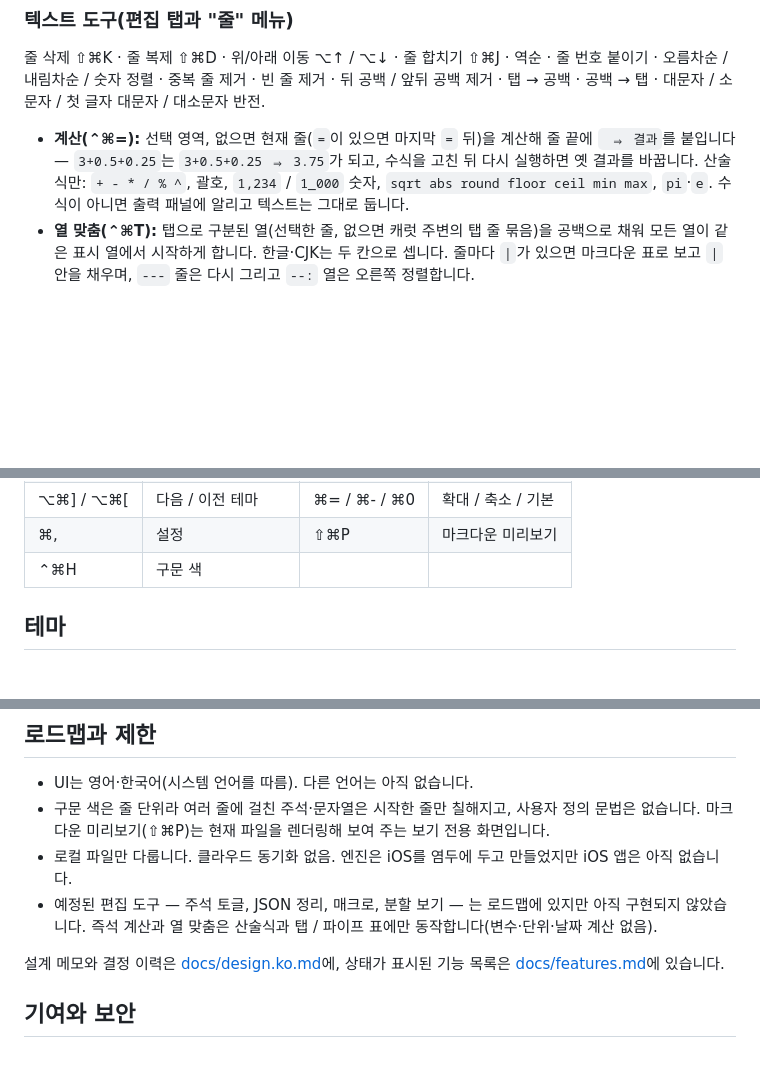
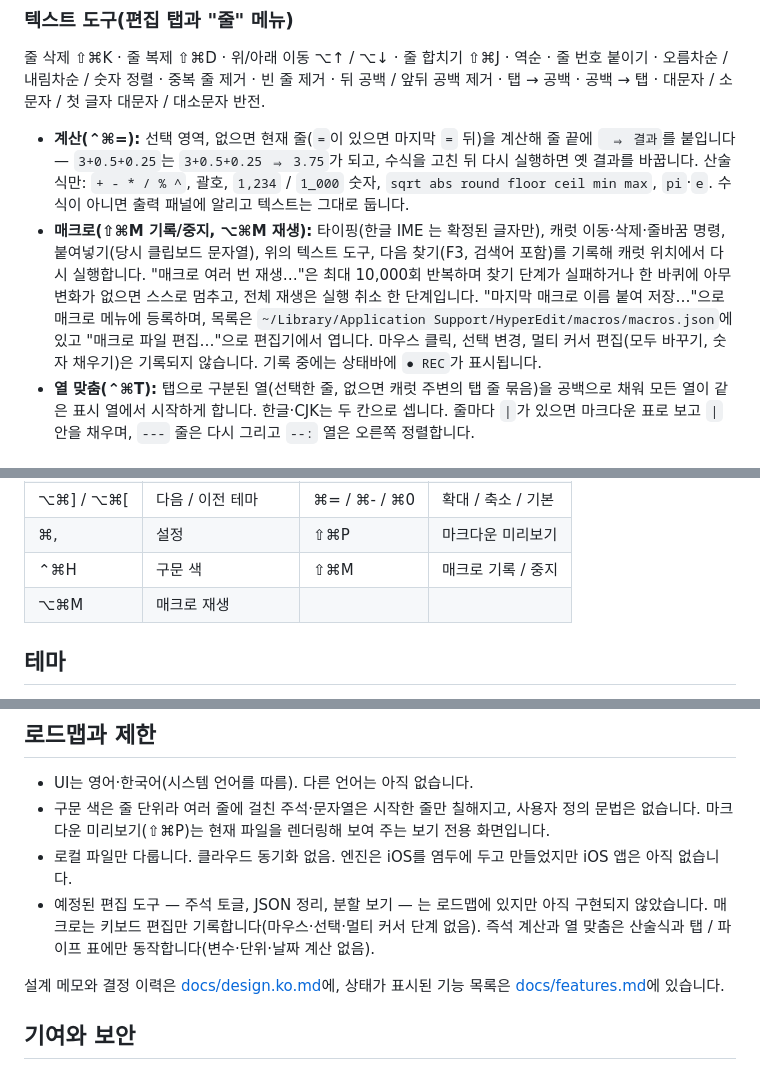
Before and after one commit to Hyeongcheol-An/HyperEdit, a Markdown page: README.ko.md, 3 parts joined by grey strips. Drawn GitHub-style; blank space fills up the shorter version.

Commit message:
docs(macro): 매크로 기능 설명·단축키 표 (README 영/한, features.md D 편집 ✅)
Co-Authored-By: Claude Fable 5.1 <noreply@anthropic.com>

```diff
--- a/README.ko.md
+++ b/README.ko.md
@@ -79,6 +79,7 @@ HyperEdit는 `~/Documents/HyperEdit/notes.md`를 엽니다. 파일이 없으면
 줄 삭제 ⇧⌘K · 줄 복제 ⇧⌘D · 위/아래 이동 ⌥↑ / ⌥↓ · 줄 합치기 ⇧⌘J · 역순 · 줄 번호 붙이기 · 오름차순 / 내림차순 / 숫자 정렬 · 중복 줄 제거 · 빈 줄 제거 · 뒤 공백 / 앞뒤 공백 제거 · 탭 → 공백 · 공백 → 탭 · 대문자 / 소문자 / 첫 글자 대문자 / 대소문자 반전.
 
 - **계산(⌃⌘=):** 선택 영역, 없으면 현재 줄(`=`이 있으면 마지막 `=` 뒤)을 계산해 줄 끝에 ` ⇒ 결과`를 붙입니다 — `3+0.5+0.25`는 `3+0.5+0.25 ⇒ 3.75`가 되고, 수식을 고친 뒤 다시 실행하면 옛 결과를 바꿉니다. 산술식만: `+ - * / % ^`, 괄호, `1,234` / `1_000` 숫자, `sqrt abs round floor ceil min max`, `pi`·`e`. 수식이 아니면 출력 패널에 알리고 텍스트는 그대로 둡니다.
+- **매크로(⇧⌘M 기록/중지, ⌥⌘M 재생):** 타이핑(한글 IME 는 확정된 글자만), 캐럿 이동·삭제·줄바꿈 명령, 붙여넣기(당시 클립보드 문자열), 위의 텍스트 도구, 다음 찾기(F3, 검색어 포함)를 기록해 캐럿 위치에서 다시 실행합니다. "매크로 여러 번 재생…"은 최대 10,000회 반복하며 찾기 단계가 실패하거나 한 바퀴에 아무 변화가 없으면 스스로 멈추고, 전체 재생은 실행 취소 한 단계입니다. "마지막 매크로 이름 붙여 저장…"으로 매크로 메뉴에 등록하며, 목록은 `~/Library/Application Support/HyperEdit/macros/macros.json`에 있고 "매크로 파일 편집…"으로 편집기에서 엽니다. 마우스 클릭, 선택 변경, 멀티 커서 편집(모두 바꾸기, 숫자 채우기)은 기록되지 않습니다. 기록 중에는 상태바에 `● REC`가 표시됩니다.
 - **열 맞춤(⌃⌘T):** 탭으로 구분된 열(선택한 줄, 없으면 캐럿 주변의 탭 줄 묶음)을 공백으로 채워 모든 열이 같은 표시 열에서 시작하게 합니다. 한글·CJK는 두 칸으로 셉니다. 줄마다 `|`가 있으면 마크다운 표로 보고 ` | ` 안을 채우며, `---` 줄은 다시 그리고 `--:` 열은 오른쪽 정렬합니다.
 
 ### 저장
@@ -109,7 +110,8 @@ HyperEdit는 `~/Documents/HyperEdit/notes.md`를 엽니다. 파일이 없으면
 | ⌥⌘L | 줄 번호 | ⌥Z | 자동 줄바꿈 |
 | ⌥⌘] / ⌥⌘[ | 다음 / 이전 테마 | ⌘= / ⌘- / ⌘0 | 확대 / 축소 / 기본 |
 | ⌘, | 설정 | ⇧⌘P | 마크다운 미리보기 |
-| ⌃⌘H | 구문 색 | | |
+| ⌃⌘H | 구문 색 | ⇧⌘M | 매크로 기록 / 중지 |
+| ⌥⌘M | 매크로 재생 | | |
 
 ## 테마
 
@@ -182,7 +184,7 @@ Config/              Version.xcconfig(semantic-release 가 관리) · Signing.xc
 - UI는 영어·한국어(시스템 언어를 따름). 다른 언어는 아직 없습니다.
 - 구문 색은 줄 단위라 여러 줄에 걸친 주석·문자열은 시작한 줄만 칠해지고, 사용자 정의 문법은 없습니다. 마크다운 미리보기(⇧⌘P)는 현재 파일을 렌더링해 보여 주는 보기 전용 화면입니다.
 - 로컬 파일만 다룹니다. 클라우드 동기화 없음. 엔진은 iOS를 염두에 두고 만들었지만 iOS 앱은 아직 없습니다.
-- 예정된 편집 도구 — 주석 토글, JSON 정리, 매크로, 분할 보기 — 는 로드맵에 있지만 아직 구현되지 않았습니다. 즉석 계산과 열 맞춤은 산술식과 탭 / 파이프 표에만 동작합니다(변수·단위·날짜 계산 없음).
+- 예정된 편집 도구 — 주석 토글, JSON 정리, 분할 보기 — 는 로드맵에 있지만 아직 구현되지 않았습니다. 매크로는 키보드 편집만 기록합니다(마우스·선택·멀티 커서 단계 없음). 즉석 계산과 열 맞춤은 산술식과 탭 / 파이프 표에만 동작합니다(변수·단위·날짜 계산 없음).
 
 설계 메모와 결정 이력은 [docs/design.ko.md](docs/design.ko.md)에, 상태가 표시된 기능 목록은 [docs/features.md](docs/features.md)에 있습니다.
 
```
Also changed, not shown: README.md (+4 -2 lines), docs/features.md (+1 -1 lines).
